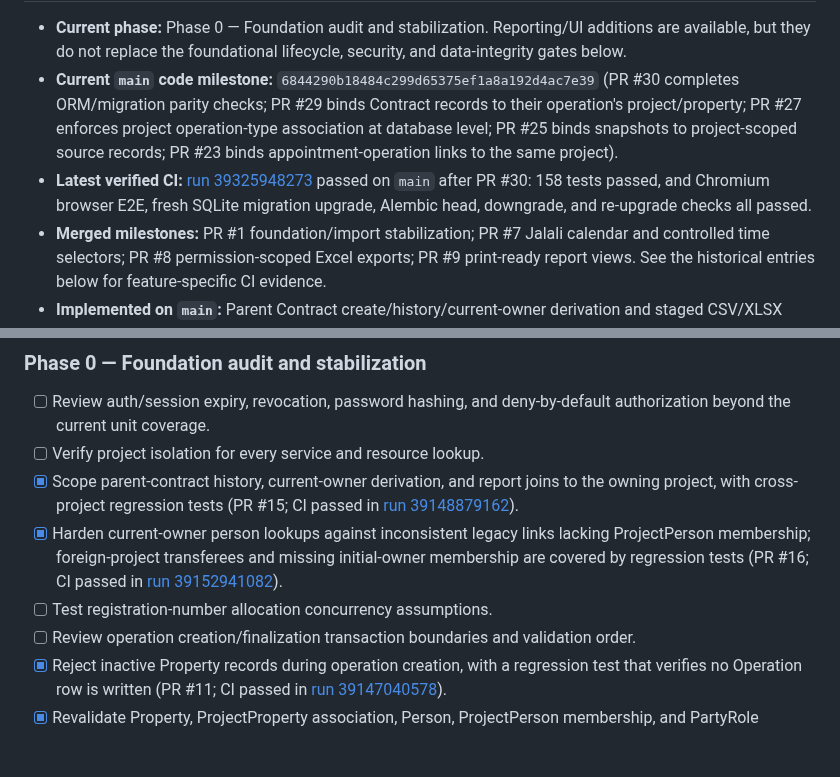
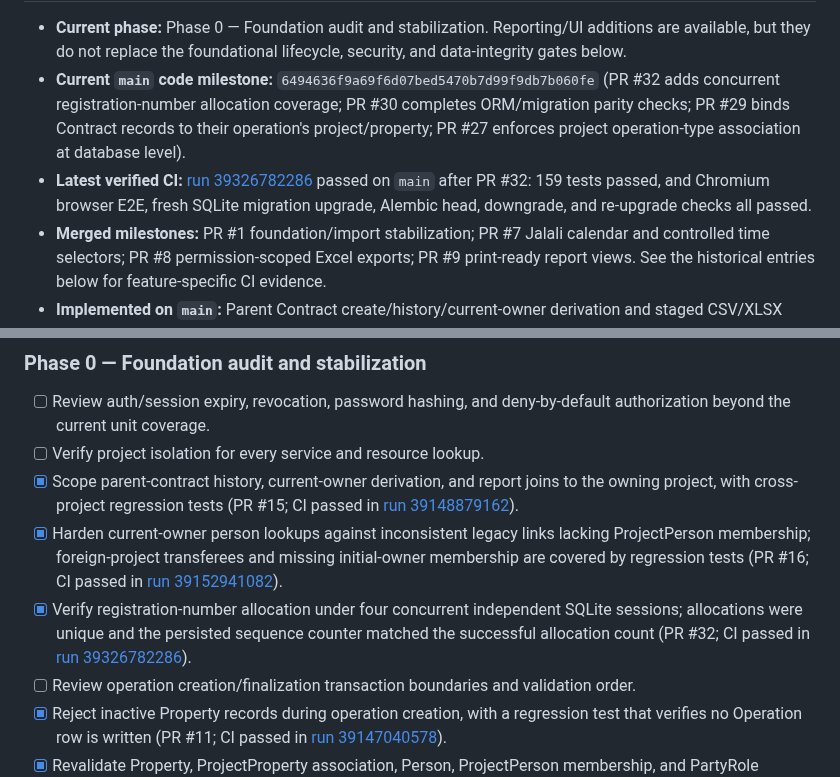
Before and after one commit to kokoosabzi/sabt, a Markdown page: PROGRESS.md, 2 parts joined by grey strips. Rendered like a GitHub page; blank space fills up the shorter version.

Commit message:
docs: record registration numbering concurrency verification (#33)

```diff
--- a/PROGRESS.md
+++ b/PROGRESS.md
@@ -6,7 +6,7 @@
 
 - **Current phase:** Phase 0 — Foundation audit and stabilization. Reporting/UI additions are available, but they do not replace the foundational lifecycle, security, and data-integrity gates below.
-- **Current `main` code milestone:** `6844290b18484c299d65375ef1a8a192d4ac7e39` (PR #30 completes ORM/migration parity checks; PR #29 binds Contract records to their operation's project/property; PR #27 enforces project operation-type association at database level; PR #25 binds snapshots to project-scoped source records; PR #23 binds appointment-operation links to the same project).
-- **Latest verified CI:** [run 39325948273](https://github.com/kokoosabzi/sabt/actions/runs/39325948273) passed on `main` after PR #30: 158 tests passed, and Chromium browser E2E, fresh SQLite migration upgrade, Alembic head, downgrade, and re-upgrade checks all passed.
+- **Current `main` code milestone:** `6494636f9a69f6d07bed5470b7d99f9db7b060fe` (PR #32 adds concurrent registration-number allocation coverage; PR #30 completes ORM/migration parity checks; PR #29 binds Contract records to their operation's project/property; PR #27 enforces project operation-type association at database level).
+- **Latest verified CI:** [run 39326782286](https://github.com/kokoosabzi/sabt/actions/runs/39326782286) passed on `main` after PR #32: 159 tests passed, and Chromium browser E2E, fresh SQLite migration upgrade, Alembic head, downgrade, and re-upgrade checks all passed.
 - **Merged milestones:** PR #1 foundation/import stabilization; PR #7 Jalali calendar and controlled time selectors; PR #8 permission-scoped Excel exports; PR #9 print-ready report views. See the historical entries below for feature-specific CI evidence.
 - **Implemented on `main`:** Parent Contract create/history/current-owner derivation and staged CSV/XLSX import; initial Persian RTL portal; management/workflow/event reports; CSV/XLSX exports; Jalali report date picker and project-timezone conversion; browser print-to-PDF views.
 - **Still incomplete:** comprehensive workflow-event coverage; full operation lifecycle/finalization guarantees; full Contract/restriction services; managed document storage; appointments/reminders; template designer and server-side reproducible PDF generation; full search/admin UI; backup/restore and packaging.
@@ -22,7 +22,7 @@
 - [ ] Verify project isolation for every service and resource lookup.
 - [x] Scope parent-contract history, current-owner derivation, and report joins to the owning project, with cross-project regression tests (PR #15; CI passed in [run 39148879162](https://github.com/kokoosabzi/sabt/actions/runs/39148879162)).
 - [x] Harden current-owner person lookups against inconsistent legacy links lacking ProjectPerson membership; foreign-project transferees and missing initial-owner membership are covered by regression tests (PR #16; CI passed in [run 39152941082](https://github.com/kokoosabzi/sabt/actions/runs/39152941082)).
-- [ ] Test registration-number allocation concurrency assumptions.
+- [x] Verify registration-number allocation under four concurrent independent SQLite sessions; allocations were unique and the persisted sequence counter matched the successful allocation count (PR #32; CI passed in [run 39326782286](https://github.com/kokoosabzi/sabt/actions/runs/39326782286)).
 - [ ] Review operation creation/finalization transaction boundaries and validation order.
 - [x] Reject inactive Property records during operation creation, with a regression test that verifies no Operation row is written (PR #11; CI passed in [run 39147040578](https://github.com/kokoosabzi/sabt/actions/runs/39147040578)).
 - [x] Revalidate Property, ProjectProperty association, Person, ProjectPerson membership, and PartyRole active/retired state before finalization side effects (PR #12; CI passed in [run 39147926546](https://github.com/kokoosabzi/sabt/actions/runs/39147926546)).
```
Also changed, not shown: other parts of PROGRESS.md (+1 -1 lines).
